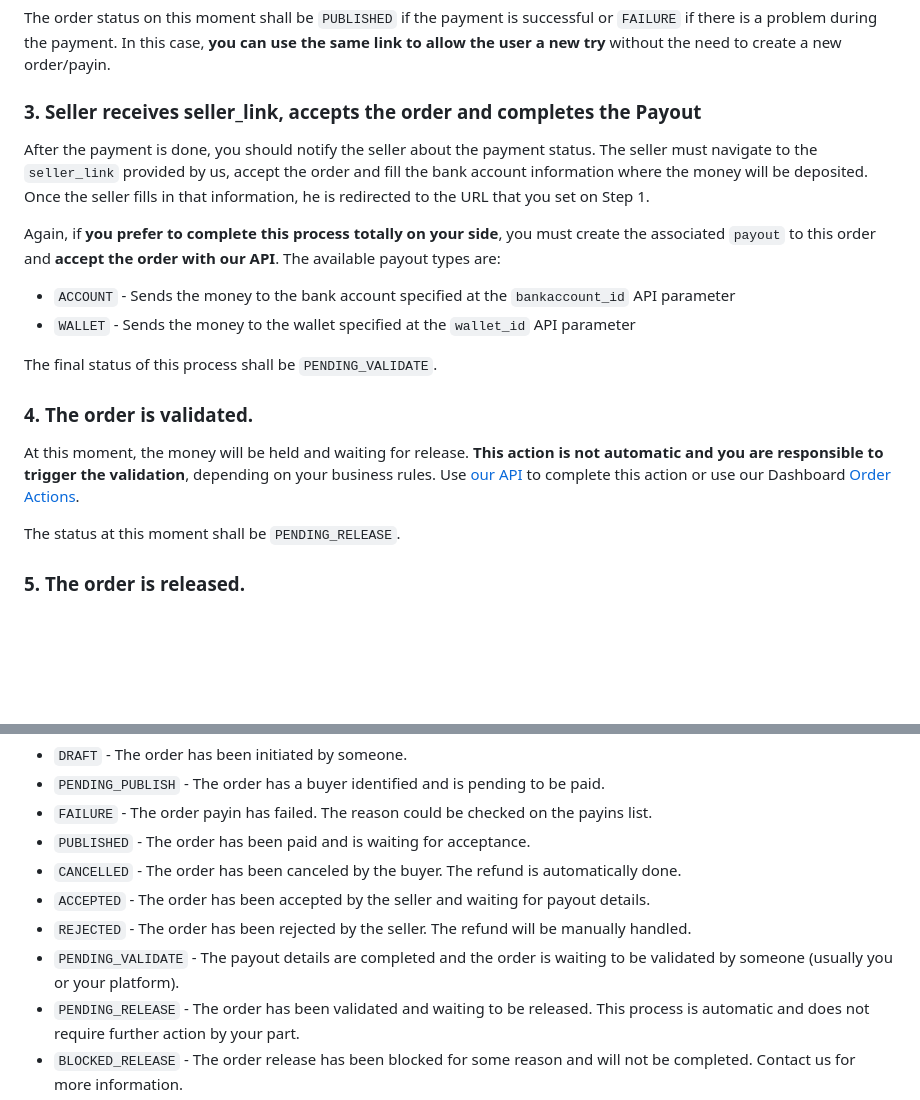
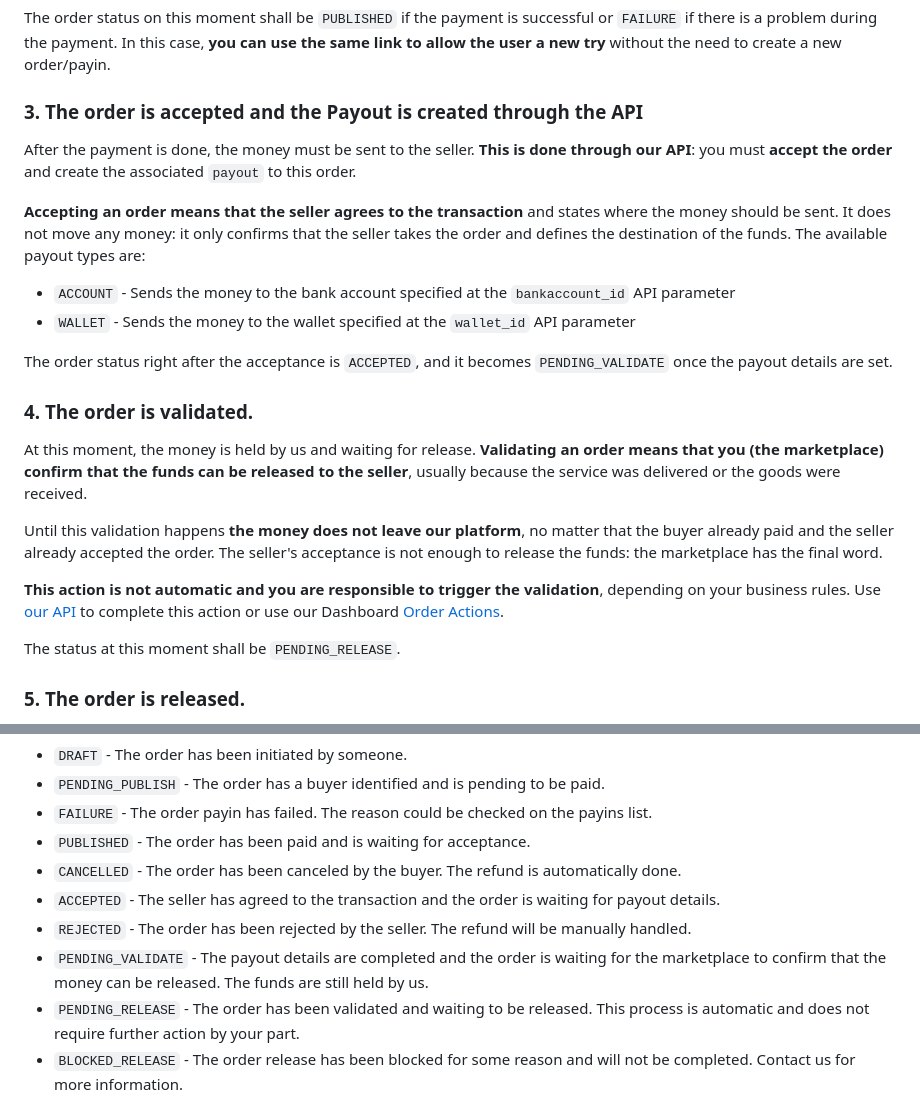
Before and after one commit to truust-io/docs.truust.io, a Markdown page: payment-flows.md, 2 parts joined by grey strips. Rendered like a GitHub page; blank space fills up the shorter version.

Commit message:
Clarify payout creation via API and accept vs validate
Payouts are created through the API; remove the seller_link flow from
the order lifecycle. Explain that accepting an order is the seller
agreeing and setting the funds destination, while validating is the
marketplace confirming the money can be released. Funds stay held
until the marketplace validates.

Co-Authored-By: Claude Opus 5 (1M context) <noreply@anthropic.com>
Claude-Session: https://claude.ai/code/session_0145Kh5shJYExJ8AAbiD8v2Z

```diff
--- a/payment-flows.md
+++ b/payment-flows.md
@@ -39,20 +39,24 @@ When the buyer finishes the payment process, **he will be redirected to the URL
 
 The order status on this moment shall be `PUBLISHED` if the payment is successful or `FAILURE` if there is a problem during the payment. In this case, **you can use the same link to allow the user a new try** without the need to create a new order/payin.
 
-### 3. Seller receives seller_link, accepts the order and completes the Payout
+### 3. The order is accepted and the Payout is created through the API
 
-After the payment is done, you should notify the seller about the payment status. The seller must navigate to the `seller_link` provided by us, accept the order and fill the bank account information where the money will be deposited. Once the seller fills in that information, he is redirected to the URL that you set on Step 1.
+After the payment is done, the money must be sent to the seller. **This is done through our API**: you must **accept the order** and create the associated `payout` to this order.
 
-Again, if **you prefer to complete this process totally on your side**, you must create the associated `payout` to this order and **accept the order with our API**. The available payout types are:
+**Accepting an order means that the seller agrees to the transaction** and states where the money should be sent. It does not move any money: it only confirms that the seller takes the order and defines the destination of the funds. The available payout types are:
 
 - `ACCOUNT` - Sends the money to the bank account specified at the `bankaccount_id` API parameter
 - `WALLET` - Sends the money to the wallet specified at the `wallet_id` API parameter
 
-The final status of this process shall be `PENDING_VALIDATE`.
+The order status right after the acceptance is `ACCEPTED`, and it becomes `PENDING_VALIDATE` once the payout details are set.
 
 ### 4. The order is validated.
 
-At this moment, the money will be held and waiting for release. **This action is not automatic and you are responsible to trigger the validation**, depending on your business rules. Use [our API](/developers) to complete this action or use our Dashboard [Order Actions](/dashboard#orderactions).
+At this moment, the money is held by us and waiting for release. **Validating an order means that you (the marketplace) confirm that the funds can be released to the seller**, usually because the service was delivered or the goods were received.
+
+Until this validation happens **the money does not leave our platform**, no matter that the buyer already paid and the seller already accepted the order. The seller's acceptance is not enough to release the funds: the marketplace has the final word.
+
+**This action is not automatic and you are responsible to trigger the validation**, depending on your business rules. Use [our API](/developers) to complete this action or use our Dashboard [Order Actions](/dashboard#orderactions).
 
 The status at this moment shall be `PENDING_RELEASE`.
 
@@ -72,9 +76,9 @@ Remember. As money travels from the customer to your (or other) bank account, th
 - `FAILURE` - The order payin has failed. The reason could be checked on the payins list.
 - `PUBLISHED` - The order has been paid and is waiting for acceptance.
 - `CANCELLED` - The order has been canceled by the buyer. The refund is automatically done.
-- `ACCEPTED` - The order has been accepted by the seller and waiting for payout details.
+- `ACCEPTED` - The seller has agreed to the transaction and the order is waiting for payout details.
 - `REJECTED` - The order has been rejected by the seller. The refund will be manually handled.
-- `PENDING_VALIDATE` - The payout details are completed and the order is waiting to be validated by someone (usually you or your platform).
+- `PENDING_VALIDATE` - The payout details are completed and the order is waiting for the marketplace to confirm that the money can be released. The funds are still held by us.
 - `PENDING_RELEASE` - The order has been validated and waiting to be released. This process is automatic and does not require further action by your part.
 - `BLOCKED_RELEASE` - The order release has been blocked for some reason and will not be completed. Contact us for more information.
 - `RELEASED` - The order has been released.
```
